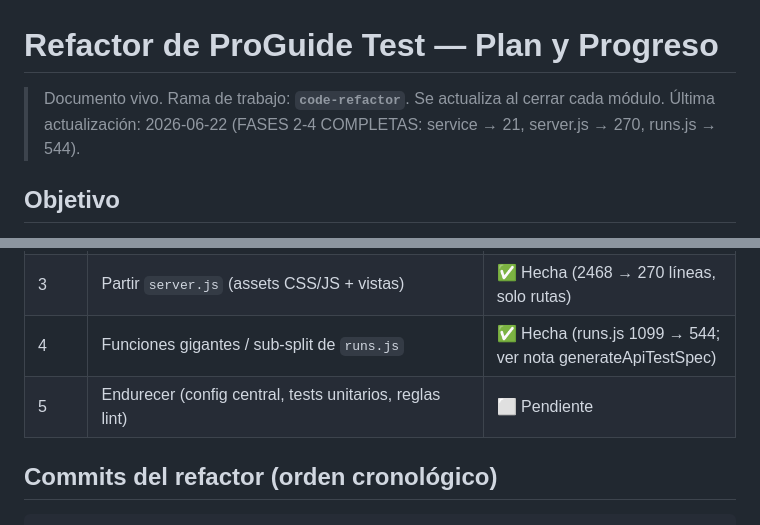
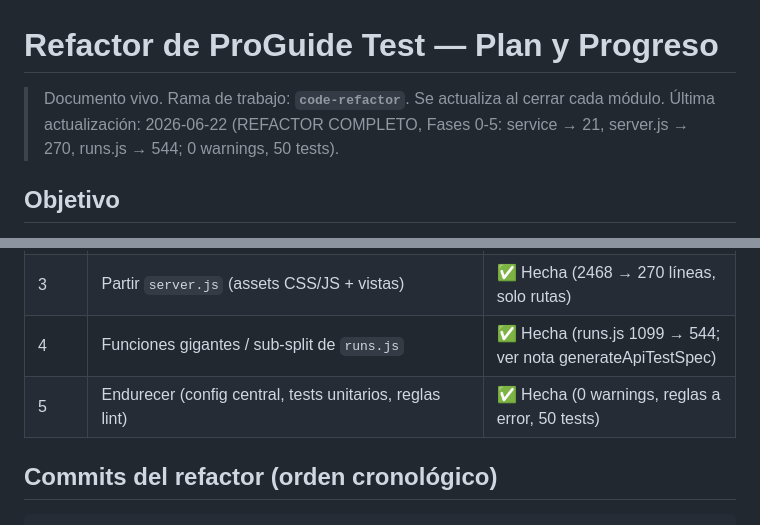
Before and after one commit to molivera-proguide/proguide-test, a Markdown page: REFACTOR.md, 2 parts joined by grey strips. Drawn GitHub-style.

```diff
--- a/REFACTOR.md
+++ b/REFACTOR.md
@@ -1,7 +1,7 @@
 # Refactor de ProGuide Test — Plan y Progreso
 
 > Documento vivo. Rama de trabajo: **`code-refactor`**. Se actualiza al cerrar cada módulo.
-> Última actualización: 2026-06-22 (FASES 2-4 COMPLETAS: service → 21, server.js → 270, runs.js → 544).
+> Última actualización: 2026-06-22 (REFACTOR COMPLETO, Fases 0-5: service → 21, server.js → 270, runs.js → 544; 0 warnings, 50 tests).
 
 ## Objetivo
 
@@ -32,7 +32,7 @@ convierte en **fachada (barrel)** que re-exporta desde los módulos nuevos. Así
 | 2 | Partir `proguide-service.js` en módulos de dominio | ✅ Hecha (4333 → 21 líneas, fachada) |
 | 3 | Partir `server.js` (assets CSS/JS + vistas) | ✅ Hecha (2468 → 270 líneas, solo rutas) |
 | 4 | Funciones gigantes / sub-split de `runs.js` | ✅ Hecha (runs.js 1099 → 544; ver nota generateApiTestSpec) |
-| 5 | Endurecer (config central, tests unitarios, reglas lint) | ⬜ Pendiente |
+| 5 | Endurecer (config central, tests unitarios, reglas lint) | ✅ Hecha (0 warnings, reglas a error, 50 tests) |
 
 ## Commits del refactor (orden cronológico)
 
```
Also changed, not shown: other parts of REFACTOR.md (+18 -6 lines).
